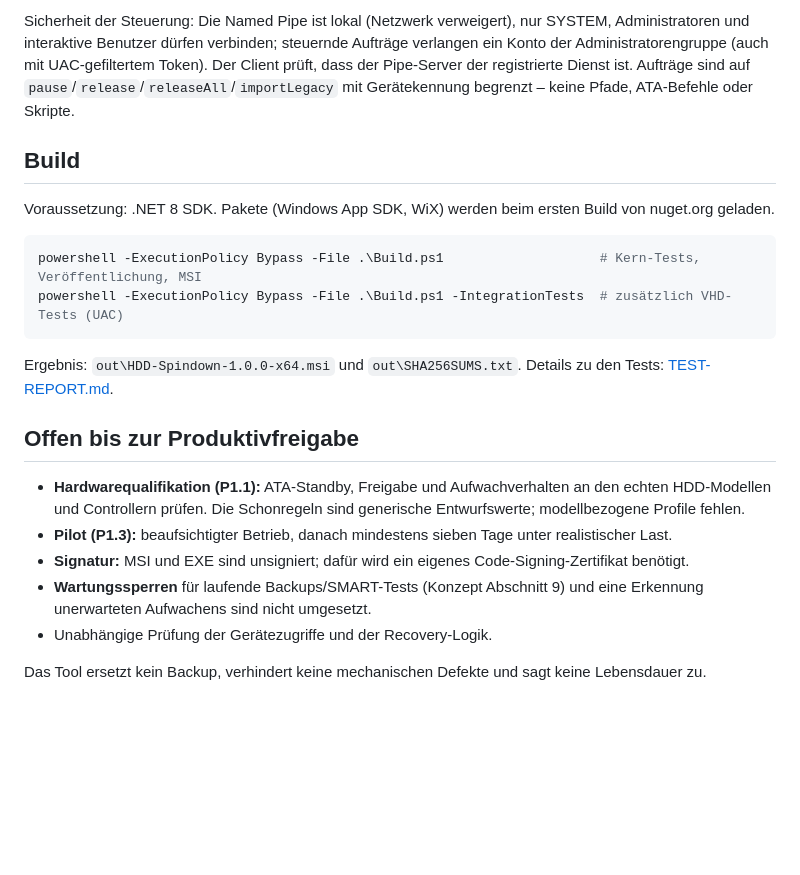
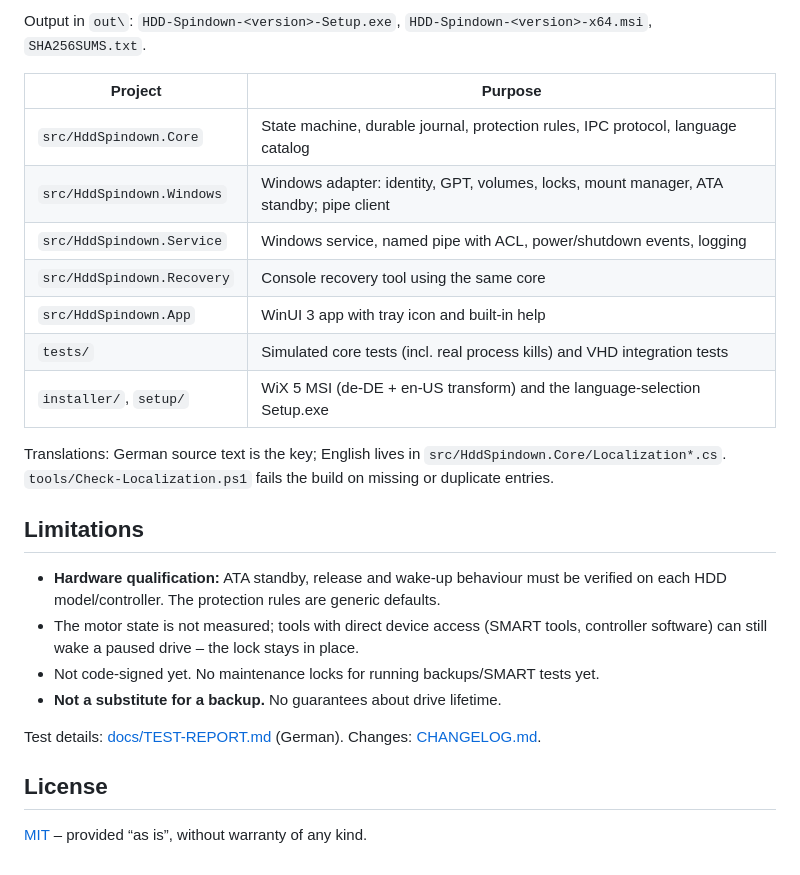
Before and after one commit to RNYSVRN/hdd-spindown, a Markdown page: README.md, the part around one of its changes. Drawn GitHub-style; blank space fills up the shorter version.

````diff
--- a/README.md
+++ b/README.md
@@ -91,24 +69,28 @@ installer/                 WiX-5-Paket
 ```
 
-Sicherheit der Steuerung: Die Named Pipe ist lokal (Netzwerk verweigert), nur SYSTEM, Administratoren und interaktive Benutzer dürfen verbinden; steuernde Aufträge verlangen ein Konto der Administratorengruppe (auch mit UAC-gefiltertem Token). Der Client prüft, dass der Pipe-Server der registrierte Dienst ist. Aufträge sind auf `pause`/`release`/`releaseAll`/`importLegacy` mit Gerätekennung begrenzt – keine Pfade, ATA-Befehle oder Skripte.
+Output in `out\`: `HDD-Spindown-<version>-Setup.exe`, `HDD-Spindown-<version>-x64.msi`, `SHA256SUMS.txt`.
 
-## Build
+| Project | Purpose |
+|---|---|
+| `src/HddSpindown.Core` | State machine, durable journal, protection rules, IPC protocol, language catalog |
+| `src/HddSpindown.Windows` | Windows adapter: identity, GPT, volumes, locks, mount manager, ATA standby; pipe client |
+| `src/HddSpindown.Service` | Windows service, named pipe with ACL, power/shutdown events, logging |
+| `src/HddSpindown.Recovery` | Console recovery tool using the same core |
+| `src/HddSpindown.App` | WinUI 3 app with tray icon and built-in help |
+| `tests/` | Simulated core tests (incl. real process kills) and VHD integration tests |
+| `installer/`, `setup/` | WiX 5 MSI (de-DE + en-US transform) and the language-selection Setup.exe |
 
-Voraussetzung: .NET 8 SDK. Pakete (Windows App SDK, WiX) werden beim ersten Build von nuget.org geladen.
+Translations: German source text is the key; English lives in `src/HddSpindown.Core/Localization*.cs`. `tools/Check-Localization.ps1` fails the build on missing or duplicate entries.
 
-```powershell
-powershell -ExecutionPolicy Bypass -File .\Build.ps1                    # Kern-Tests, Veröffentlichung, MSI
-powershell -ExecutionPolicy Bypass -File .\Build.ps1 -IntegrationTests  # zusätzlich VHD-Tests (UAC)
-```
+## Limitations
 
-Ergebnis: `out\HDD-Spindown-1.0.0-x64.msi` und `out\SHA256SUMS.txt`. Details zu den Tests: [TEST-REPORT.md](TEST-REPORT.md).
+- **Hardware qualification:** ATA standby, release and wake-up behaviour must be verified on each HDD model/controller. The protection rules are generic defaults.
+- The motor state is not measured; tools with direct device access (SMART tools, controller software) can still wake a paused drive – the lock stays in place.
+- Not code-signed yet. No maintenance locks for running backups/SMART tests yet.
+- **Not a substitute for a backup.** No guarantees about drive lifetime.
 
-## Offen bis zur Produktivfreigabe
+Test details: [docs/TEST-REPORT.md](docs/TEST-REPORT.md) (German). Changes: [CHANGELOG.md](CHANGELOG.md).
 
-- **Hardwarequalifikation (P1.1):** ATA-Standby, Freigabe und Aufwachverhalten an den echten HDD-Modellen und Controllern prüfen. Die Schonregeln sind generische Entwurfswerte; modellbezogene Profile fehlen.
-- **Pilot (P1.3):** beaufsichtigter Betrieb, danach mindestens sieben Tage unter realistischer Last.
-- **Signatur:** MSI und EXE sind unsigniert; dafür wird ein eigenes Code-Signing-Zertifikat benötigt.
-- **Wartungssperren** für laufende Backups/SMART-Tests (Konzept Abschnitt 9) und eine Erkennung unerwarteten Aufwachens sind nicht umgesetzt.
-- Unabhängige Prüfung der Gerätezugriffe und der Recovery-Logik.
+## License
 
-Das Tool ersetzt kein Backup, verhindert keine mechanischen Defekte und sagt keine Lebensdauer zu.
+[MIT](LICENSE) – provided “as is”, without warranty of any kind.
````
Also changed, not shown: other parts of README.md (+45 -67 lines), CHANGELOG.md (added, +22 -0 lines), README.de.md (added, +122 -0 lines), docs/screenshot.png (added).
